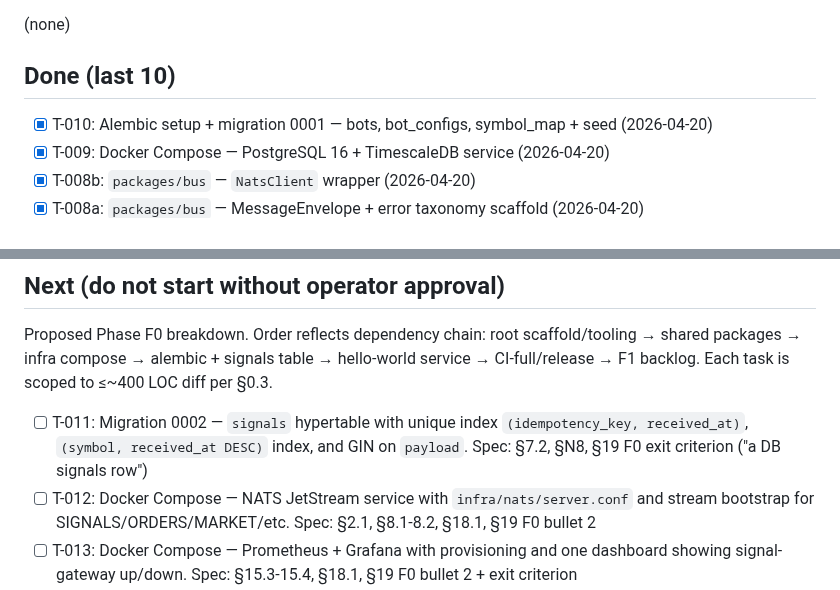
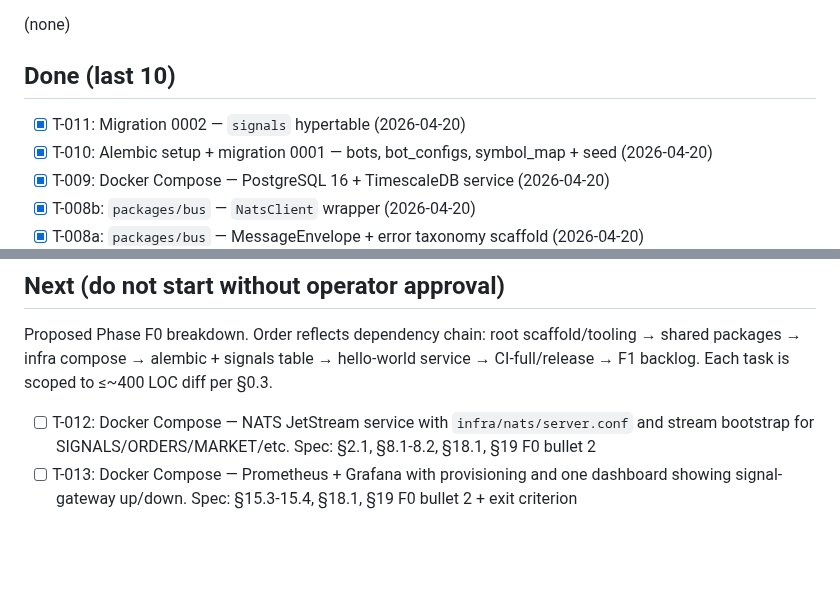
Before and after one commit to lusterier/scalper-v2, a Markdown page: TASKS.md, 2 parts joined by grey strips. Rendered like a GitHub page; blank space fills up the shorter version.

Commit message:
chore(tasks): mark T-011 done
Co-Authored-By: Claude <noreply@anthropic.com>

```diff
--- a/TASKS.md
+++ b/TASKS.md
@@ -7,6 +7,7 @@ Unlocked: 2026-04-19
 (none)
 
 ## Done (last 10)
+- [x] T-011: Migration 0002 — `signals` hypertable (2026-04-20)
 - [x] T-010: Alembic setup + migration 0001 — bots, bot_configs, symbol_map + seed (2026-04-20)
 - [x] T-009: Docker Compose — PostgreSQL 16 + TimescaleDB service (2026-04-20)
 - [x] T-008b: `packages/bus` — `NatsClient` wrapper (2026-04-20)
@@ -24,7 +25,6 @@ Unlocked: 2026-04-19
 
 Proposed Phase F0 breakdown. Order reflects dependency chain: root scaffold/tooling → shared packages → infra compose → alembic + signals table → hello-world service → CI-full/release → F1 backlog. Each task is scoped to ≤~400 LOC diff per §0.3.
 
-- [ ] T-011: Migration 0002 — `signals` hypertable with unique index `(idempotency_key, received_at)`, `(symbol, received_at DESC)` index, and GIN on `payload`. Spec: §7.2, §N8, §19 F0 exit criterion ("a DB signals row")
 - [ ] T-012: Docker Compose — NATS JetStream service with `infra/nats/server.conf` and stream bootstrap for SIGNALS/ORDERS/MARKET/etc. Spec: §2.1, §8.1-8.2, §18.1, §19 F0 bullet 2
 - [ ] T-013: Docker Compose — Prometheus + Grafana with provisioning and one dashboard showing signal-gateway up/down. Spec: §15.3-15.4, §18.1, §19 F0 bullet 2 + exit criterion
 - [ ] T-014: Docker Compose — nginx reverse proxy + Cloudflare Tunnel (`cloudflared`) with configuration. Spec: §2.1, §18.1, §19 F0 bullet 2
```
